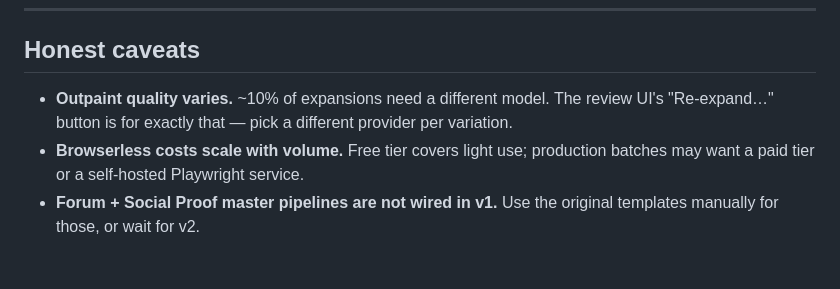
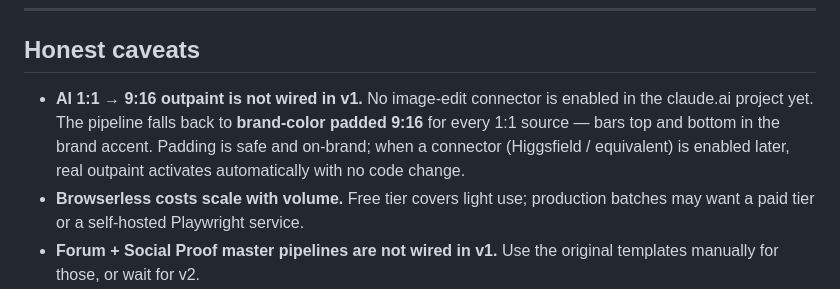
Before and after one commit to Ashishx777/AMA-Automation, a Markdown page: README.md, the part around the change. GitHub-like rendering; blank space fills up the shorter version.

```diff
--- a/README.md
+++ b/README.md
@@ -151,8 +151,11 @@ dict.
 
 ## Honest caveats
 
-- **Outpaint quality varies.** ~10% of expansions need a different model. The review
-  UI's "Re-expand…" button is for exactly that — pick a different provider per variation.
+- **AI 1:1 → 9:16 outpaint is not wired in v1.** No image-edit connector is enabled
+  in the claude.ai project yet. The pipeline falls back to **brand-color padded 9:16**
+  for every 1:1 source — bars top and bottom in the brand accent. Padding is safe
+  and on-brand; when a connector (Higgsfield / equivalent) is enabled later, real
+  outpaint activates automatically with no code change.
 - **Browserless costs scale with volume.** Free tier covers light use; production batches
   may want a paid tier or a self-hosted Playwright service.
 - **Forum + Social Proof master pipelines are not wired in v1.** Use the original
```
Also changed, not shown: PROJECT_INSTRUCTIONS.md (+15 -11 lines), porcellia-ads-skill/SKILL.md (+9 -7 lines).
